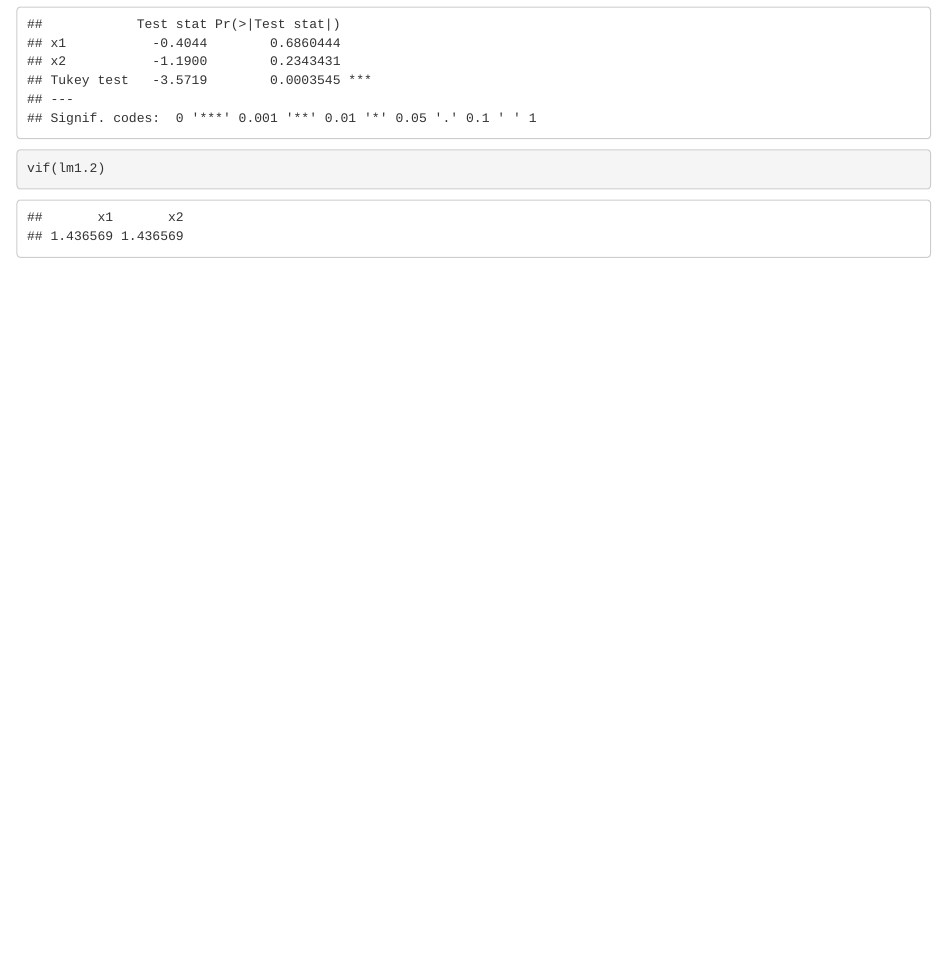
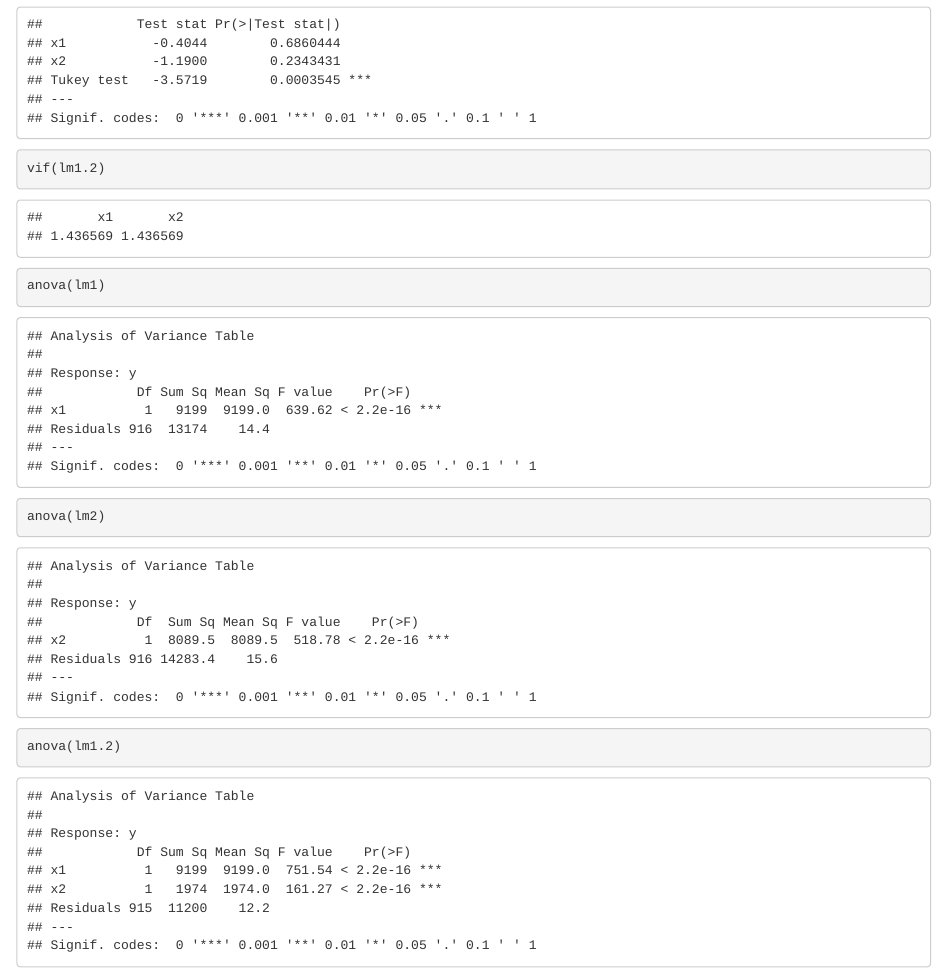
Before and after one commit to calipark1213/3340FinalProject, an R Markdown document (3340_analysis.rmd): the page in a window 1100 px wide, from 8510 px down. Rendered offline with R 4.5, knitr and Pandoc, with nearby package versions; some code elsewhere in the file could not run offline.

Commit message:
Update 3340_analysis.rmd

````diff
--- a/3340_analysis.rmd
+++ b/3340_analysis.rmd
@@ -120,3 +120,9 @@ plot(lm1.2)
 residualPlots(lm1.2, type = "rstudent")
 vif(lm1.2)
 ```
+
+```{r}
+anova(lm1)
+anova(lm2)
+anova(lm1.2)
+```
````
